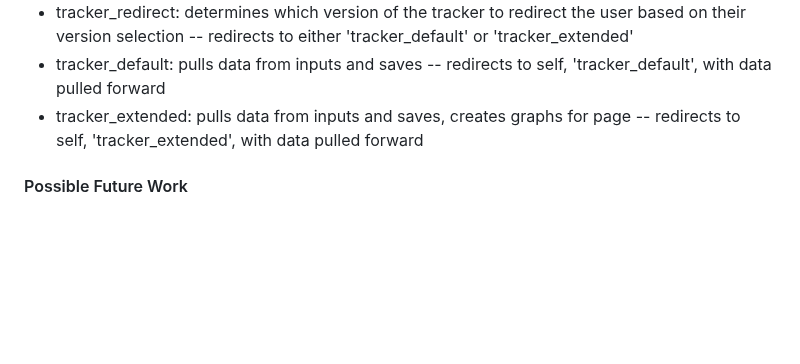
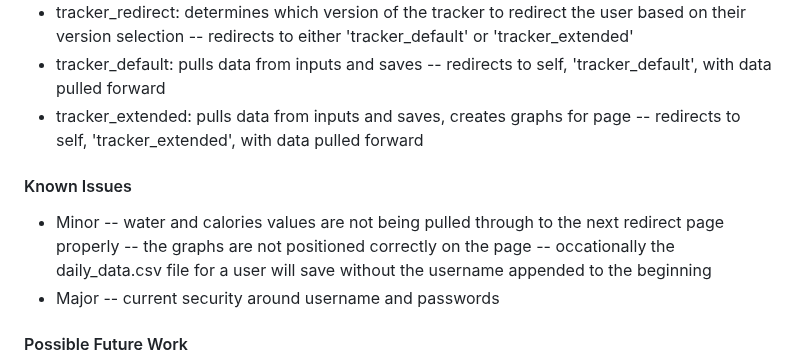
Before and after one commit to hslewin/HabitTracker, a Markdown page: documentation/Developer_Guide.md, the part around the change. GitHub-like rendering; blank space fills up the shorter version.

```diff
--- a/documentation/Developer_Guide.md
+++ b/documentation/Developer_Guide.md
@@ -118,6 +118,14 @@ None of the functions would be available to end users, The functions could be si
 - tracker_extended: pulls data from inputs and saves, creates graphs for page
   -- redirects to self, 'tracker_extended', with data pulled forward
 
+#### Known Issues
+- Minor
+  -- water and calories values are not being pulled through to the next redirect page properly
+  -- the graphs are not positioned correctly on the page
+  -- occationally the daily_data.csv file for a user will save without the username appended to the beginning
+- Major
+  -- current security around username and passwords
+
 #### Possible Future Work
 - Customization: I would have liked to have a fully customizable checklist that is determined by the user. This would require a reworking of quite a bit of the code and some of the structure.
 - User settings: I would like to have a user settings page so that selections could be adjusted to meet the user's changing preferences
```
